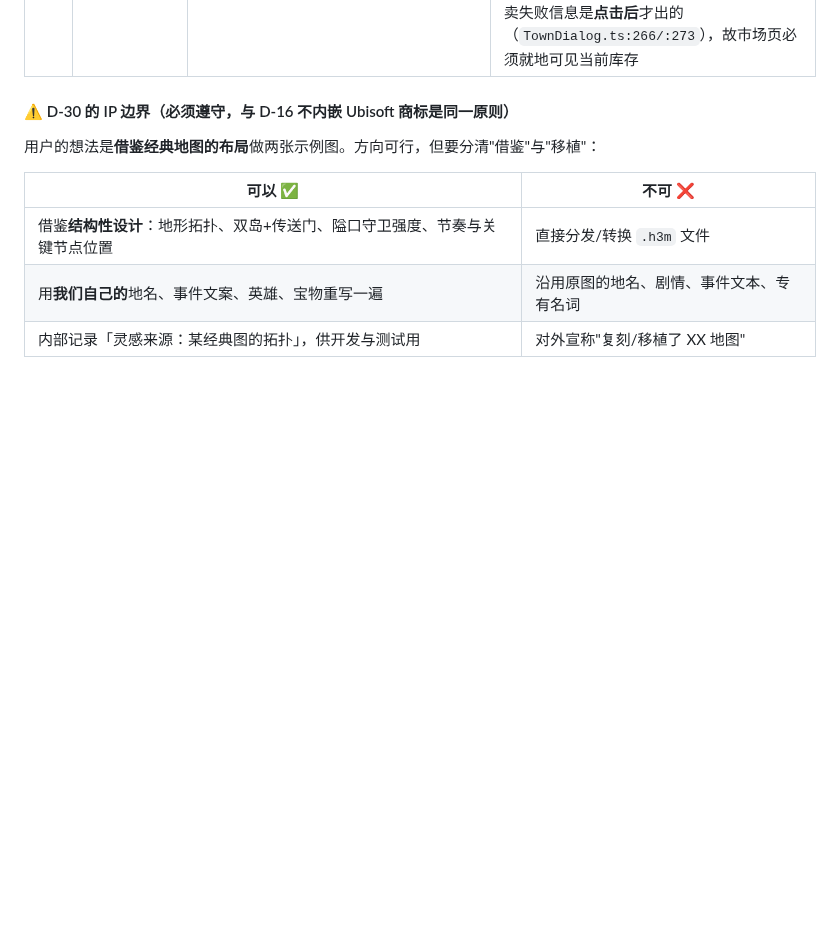
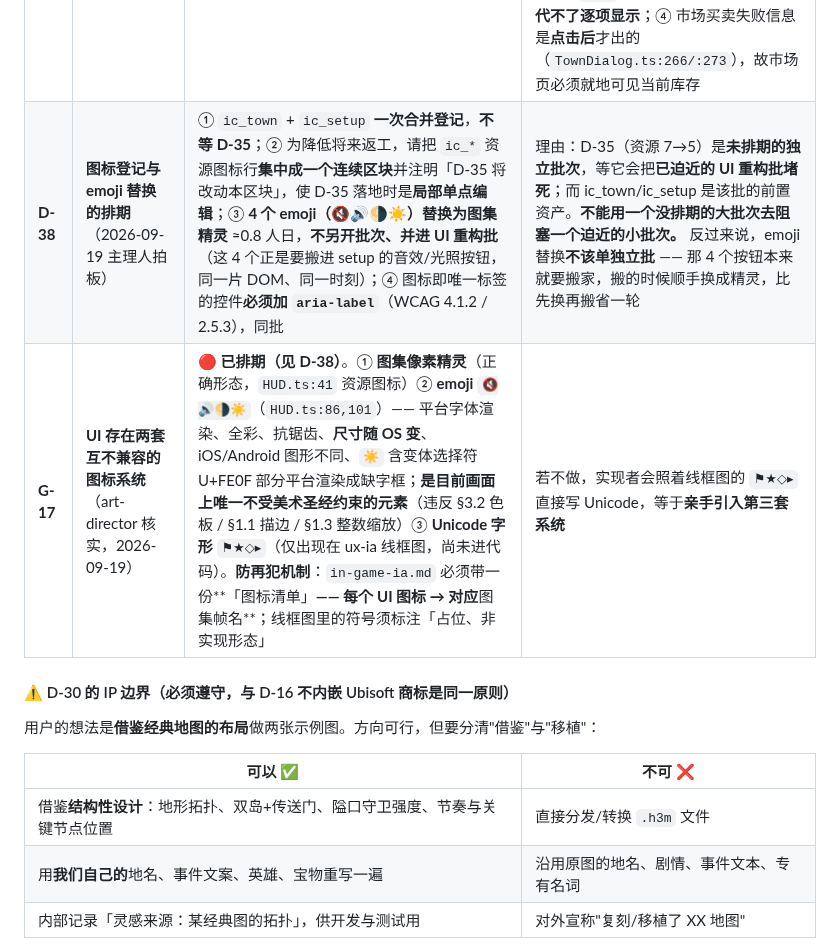
Before and after one commit to tilaboy/WEB_HOMM3, a Markdown page: production/roadmap.md, the part around the change. Rendered like a GitHub page; blank space fills up the shorter version.

Commit message:
docs(roadmap): 拍板 D-38（图标登记排期）+ 新建 G-17（UI 两套图标系统）
art-director 核实后报出一个基础问题：UI 已有两套互不兼容的图标系统，
而 ux-ia 的线框图会引入第三套（⚑★◇▸ Unicode 字形）。

G-17 现状：
  ① 图集像素精灵（正确形态）—— HUD.ts:41 资源图标
  ② emoji 🔇🔊🌗☀️（HUD.ts:86,101）—— 平台字体渲染、全彩、抗锯齿、
     尺寸随 OS 变、iOS/Android 图形不同、☀️ 含变体选择符 U+FE0F
     部分平台渲染成缺字框；是目前画面上唯一不受美术圣经约束的元素
     （违反 §3.2 色板 / §1.1 描边 / §1.3 整数缩放）
  ③ Unicode 字形 ⚑★◇▸ —— 仅在线框图，尚未进代码

D-38 排期决策：
  ① ic_town + ic_setup 一次合并登记，**不等 D-35**
  ② ic_* 资源图标行集中成连续区块并注明 D-35 将改动，使将来是局部单点编辑
  ③ 4 个 emoji 换图集精灵 ≈0.8 人日，**并进 UI 重构批**（同一片 DOM、同一时刻）
  ④ 图标即唯一标签的控件加 aria-label（WCAG 4.1.2 / 2.5.3），同批

关键判断：**不能用一个没排期的大批次（D-35）去阻塞一个迫近的小批次（UI 重构）**；
emoji 替换也不该单独立批——那 4 个按钮本来就要搬进 setup，搬时顺手换精灵省一轮。

防再犯机制：in-game-ia.md 必须带「图标清单」（每个 UI 图标 → 图集帧名），
线框图里的符号标注为占位。否则实现者会照 ⚑★◇▸ 直接写 Unicode。

```diff
--- a/production/roadmap.md
+++ b/production/roadmap.md
@@ -72,6 +72,8 @@
 | **D-35** | **资源种类 7 → 5**（2026-09-19 拍板） | **真减，但另开一批**（不塞进 UI 重构） | 用户认为 7 种资源对手机偏多。**技术入口现成**：`types.ts:73` 的 `ResourceKind` 与 `mines.ts:24` 的 `RARE_RESOURCES`（4 种稀有在代码里已是一组）→ 建议 `gold/wood/ore` 保留、**把 4 稀有合并成 1–2 种**（而非新发明「铁」）。⚠️ **代价（已告知用户）**：改**存档格式**、~**104 处 / 14 个文件**引用、重做 `races.md` 的稀有矿经济闸门与四族平衡、`aiBuyRare`（E2 修的死结）需重做。⚠️ **连带**：若稀有合并到 1 种，则聚合槽失去意义 → **`ic_rare` 可能作废**（已登记，暂不删，等 D-35 落地时定） |
 | **D-36** | **setup 入口位置**（2026-09-19 拍板） | **拇指带常驻 `setup`**（与「英雄」「城」同级） | 用户拍板。内放 音效 / 光照 / 画质（= 原顶栏三项，removable #3–5），未来新选项也进这里。**这同时解掉了主理人对 #5 的保留意见**：画质是 **1 层深**（点 setup → 选档），不是 2 层，排查性能问题仍够快 |
 | **D-37** | **城镇面板资源 chip：压缩而非删除**（2026-09-19 主理人仲裁） | **顶栏保留聚合槽**；**城镇页把 7 个 chip 压成 1 行（不删）**；**市场页保留「我的资源」行** | 三方独立同结论（主理人 / art-director / design-strategist），证据：① `TownDialog.ts:104` 原作者明写「大法师塔要水晶、天使要宝石，不给看就很难推理」；② `TownDialog.ts:356-375` 记录了**一条历史 bug** ——「只写还差看不到总价、只写总价误导」，结论是**两行都要**，其成因正是「把资源藏起来」；③ 稀有**不可互换**（`buildings.ts:127` gem / `:135` crystal）→ **顶栏聚合槽替代不了逐项显示**；④ 市场买卖失败信息是**点击后**才出的（`TownDialog.ts:266/:273`），故市场页必须就地可见当前库存 |
+| **D-38** | **图标登记与 emoji 替换的排期**（2026-09-19 主理人拍板） | ① `ic_town` + `ic_setup` **一次合并登记**，**不等 D-35**；② 为降低将来返工，请把 `ic_*` 资源图标行**集中成一个连续区块**并注明「D-35 将改动本区块」，使 D-35 落地时是**局部单点编辑**；③ **4 个 emoji（🔇🔊🌗☀️）替换为图集精灵** ≈0.8 人日，**不另开批次、并进 UI 重构批**（这 4 个正是要搬进 setup 的音效/光照按钮，同一片 DOM、同一时刻）；④ 图标即唯一标签的控件**必须加 `aria-label`**（WCAG 4.1.2 / 2.5.3），同批 | 理由：D-35（资源 7→5）是**未排期的独立批次**，等它会把**已迫近的 UI 重构批堵死**；而 ic_town/ic_setup 是该批的前置资产。**不能用一个没排期的大批次去阻塞一个迫近的小批次。** 反过来说，emoji 替换**不该单独立批** —— 那 4 个按钮本来就要搬家，搬的时候顺手换成精灵，比先换再搬省一轮 |
+| **G-17** | **UI 存在两套互不兼容的图标系统**（art-director 核实，2026-09-19） | 🔴 **已排期（见 D-38）**。① **图集像素精灵**（正确形态，`HUD.ts:41` 资源图标）② **emoji** `🔇🔊🌗☀️`（`HUD.ts:86,101`）—— 平台字体渲染、全彩、抗锯齿、**尺寸随 OS 变**、iOS/Android 图形不同、`☀️` 含变体选择符 U+FE0F 部分平台渲染成缺字框；**是目前画面上唯一不受美术圣经约束的元素**（违反 §3.2 色板 / §1.1 描边 / §1.3 整数缩放）③ **Unicode 字形** `⚑★◇▸`（仅出现在 ux-ia 线框图，尚未进代码）。**防再犯机制**：`in-game-ia.md` 必须带一份**「图标清单」**—— 每个 UI 图标 → 对应**图集帧名**；线框图里的符号须标注「占位、非实现形态」 | 若不做，实现者会照着线框图的 `⚑★◇▸` 直接写 Unicode，等于**亲手引入第三套系统** |
 
 #### ⚠️ D-30 的 IP 边界（必须遵守，与 D-16 不内嵌 Ubisoft 商标是同一原则）
 
```
